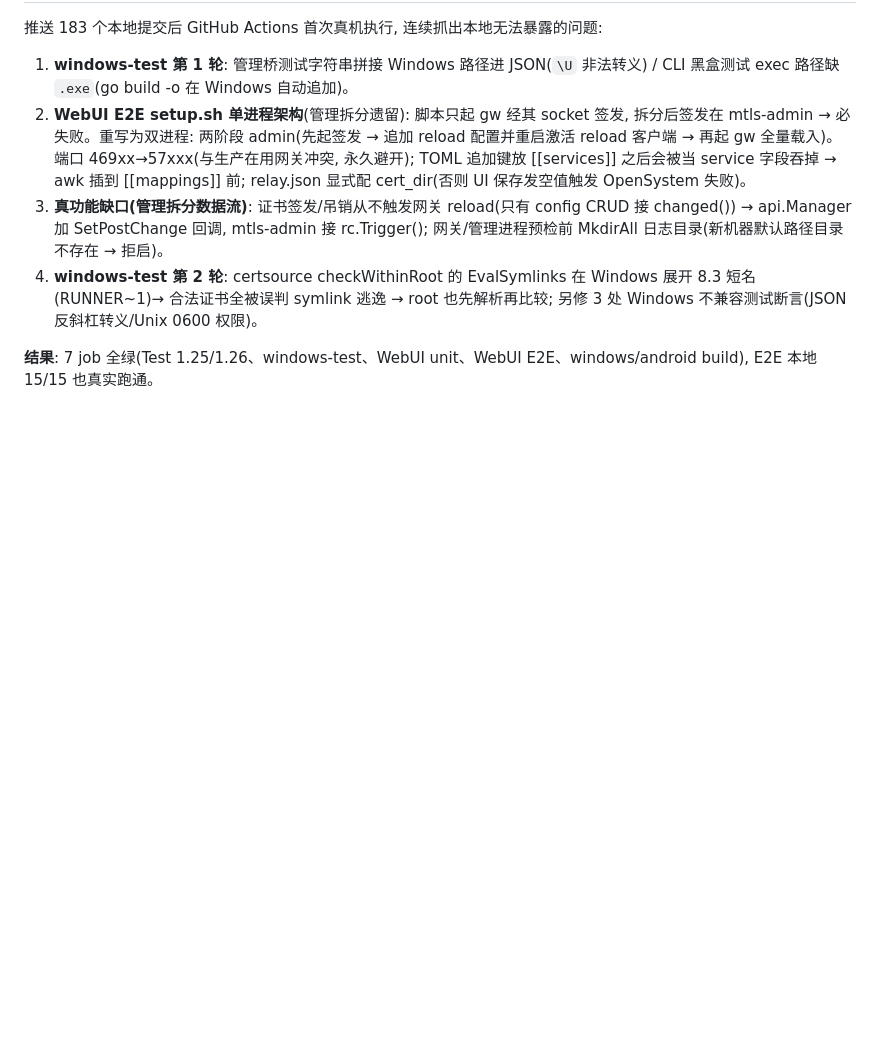
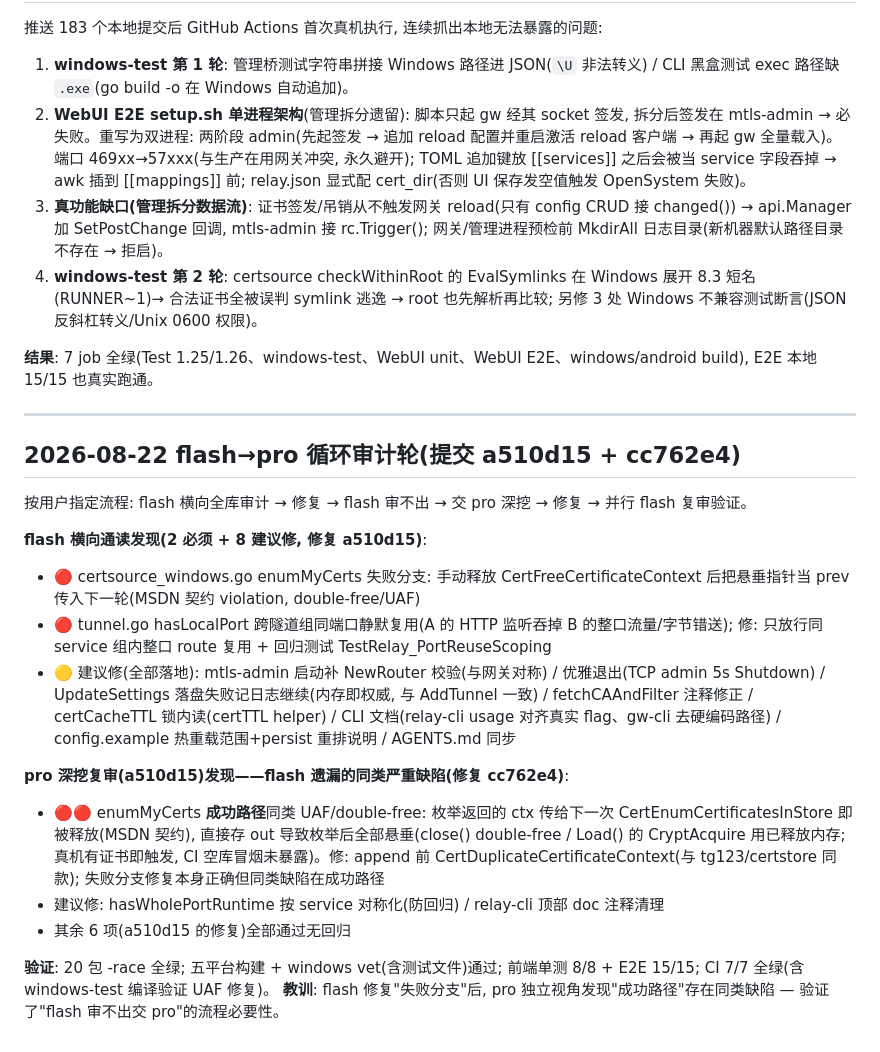
Before and after one commit to 0gl20shk0sbt36/mtls-gateway, a Markdown page: docs/AUDIT-CHANGELOG.md, the part around the change. Rendered like a GitHub page; blank space fills up the shorter version.

Commit message:
docs: AGENTS.md 写入审计流程范式(flash 循环迭代→审不出交 pro→并行分类复审); AUDIT-CHANGELOG 追加 flash→pro 审计轮

```diff
--- a/docs/AUDIT-CHANGELOG.md
+++ b/docs/AUDIT-CHANGELOG.md
@@ -357,3 +357,22 @@ http.Server 三段复制、configmgr 9 CRUD 模板、DTO 复制、角色名校
 4. **windows-test 第 2 轮**: certsource checkWithinRoot 的 EvalSymlinks 在 Windows 展开 8.3 短名(RUNNER~1)→ 合法证书全被误判 symlink 逃逸 → root 也先解析再比较; 另修 3 处 Windows 不兼容测试断言(JSON 反斜杠转义/Unix 0600 权限)。
 
 **结果**: 7 job 全绿(Test 1.25/1.26、windows-test、WebUI unit、WebUI E2E、windows/android build), E2E 本地 15/15 也真实跑通。
+
+---
+
+## 2026-08-22 flash→pro 循环审计轮(提交 a510d15 + cc762e4)
+
+按用户指定流程: flash 横向全库审计 → 修复 → flash 审不出 → 交 pro 深挖 → 修复 → 并行 flash 复审验证。
+
+**flash 横向通读发现(2 必须 + 8 建议修, 修复 a510d15)**:
+- 🔴 certsource_windows.go enumMyCerts 失败分支: 手动释放 CertFreeCertificateContext 后把悬垂指针当 prev 传入下一轮(MSDN 契约 violation, double-free/UAF)
+- 🔴 tunnel.go hasLocalPort 跨隧道组同端口静默复用(A 的 HTTP 监听吞掉 B 的整口流量/字节错送); 修: 只放行同 service 组内整口 route 复用 + 回归测试 TestRelay_PortReuseScoping
+- 🟡 建议修(全部落地): mtls-admin 启动补 NewRouter 校验(与网关对称) / 优雅退出(TCP admin 5s Shutdown) / UpdateSettings 落盘失败记日志继续(内存即权威, 与 AddTunnel 一致) / fetchCAAndFilter 注释修正 / certCacheTTL 锁内读(certTTL helper) / CLI 文档(relay-cli usage 对齐真实 flag、gw-cli 去硬编码路径) / config.example 热重载范围+persist 重排说明 / AGENTS.md 同步
+
+**pro 深挖复审(a510d15)发现——flash 遗漏的同类严重缺陷(修复 cc762e4)**:
+- 🔴🔴 enumMyCerts **成功路径**同类 UAF/double-free: 枚举返回的 ctx 传给下一次 CertEnumCertificatesInStore 即被释放(MSDN 契约), 直接存 out 导致枚举后全部悬垂(close() double-free / Load() 的 CryptAcquire 用已释放内存; 真机有证书即触发, CI 空库冒烟未暴露)。修: append 前 CertDuplicateCertificateContext(与 tg123/certstore 同款); 失败分支修复本身正确但同类缺陷在成功路径
+- 建议修: hasWholePortRuntime 按 service 对称化(防回归) / relay-cli 顶部 doc 注释清理
+- 其余 6 项(a510d15 的修复)全部通过无回归
+
+**验证**: 20 包 -race 全绿; 五平台构建 + windows vet(含测试文件)通过; 前端单测 8/8 + E2E 15/15; CI 7/7 全绿(含 windows-test 编译验证 UAF 修复)。
+**教训**: flash 修复"失败分支"后, pro 独立视角发现"成功路径"存在同类缺陷 — 验证了"flash 审不出交 pro"的流程必要性。
```
Also changed, not shown: AGENTS.md (+11 -1 lines).
